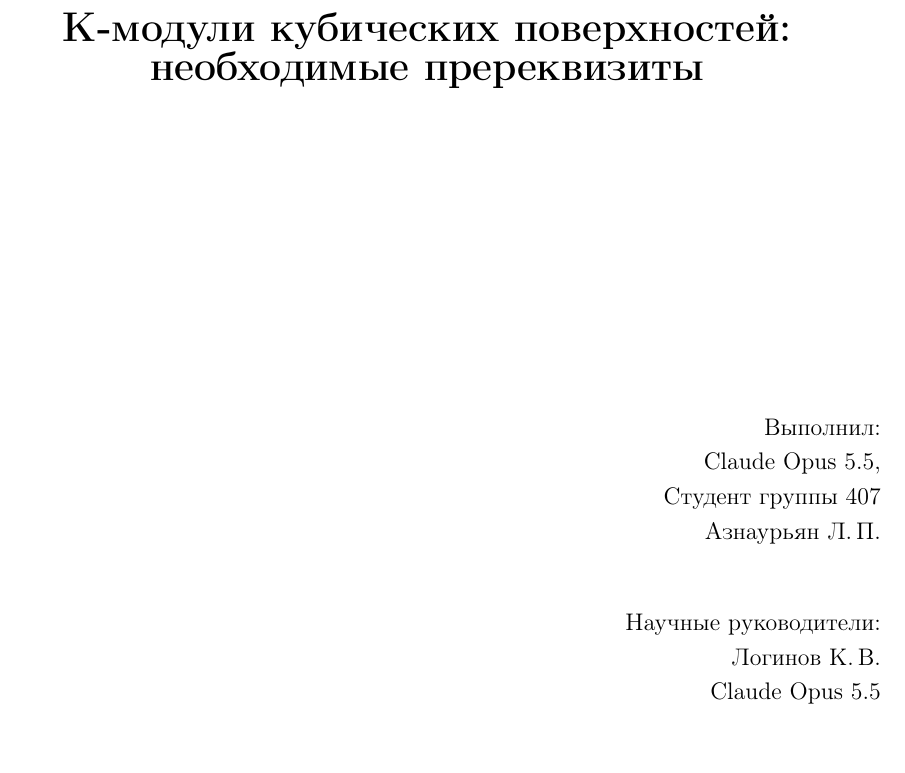
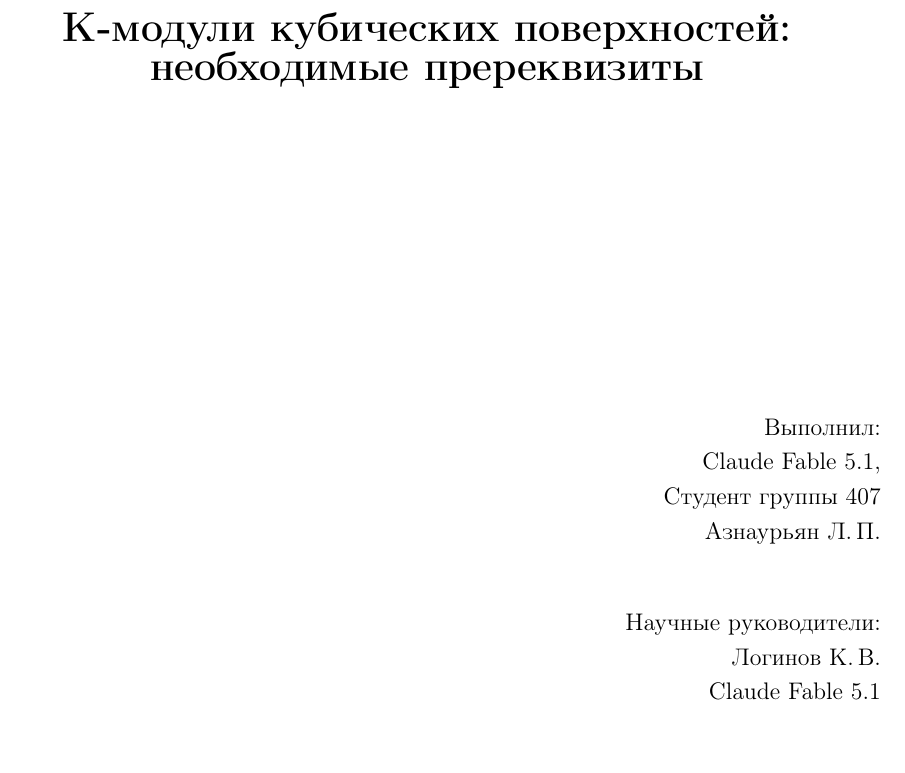
Before and after one commit to NeuroWorknotNeo/Leo, a LaTeX document (K-Stability and K-Moduli/cubic-surfaces.tex): part of page 1 of 3, cut so that both start at the same text. Compiled offline with pdfLaTeX.

Commit message:
Update cubic-surfaces.tex

```diff
--- a/K-Stability and K-Moduli/cubic-surfaces.tex
+++ b/K-Stability and K-Moduli/cubic-surfaces.tex
@@ -50,7 +50,7 @@
 
 			\begin{flushright}
 				Выполнил: \\
-				Claude Opus 5.5,\\
+				Claude Fable 5.1,\\
 				Студент группы 407 \\
 				Азнаурьян Л.\,П. \\
 
@@ -59,7 +59,7 @@
 
 				Научные руководители: \\
 				Логинов К.\,В.\\
-				Claude Opus 5.5
+				Claude Fable 5.1
 			\end{flushright}
 
 			\vfill
```
